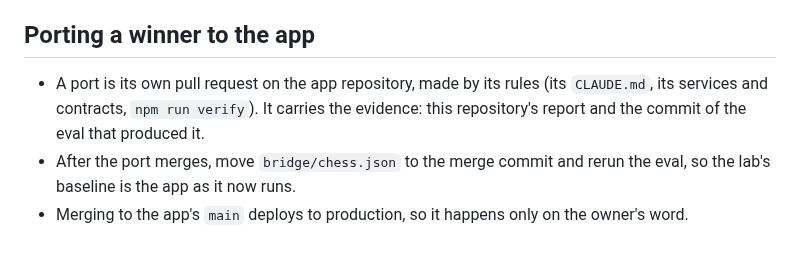
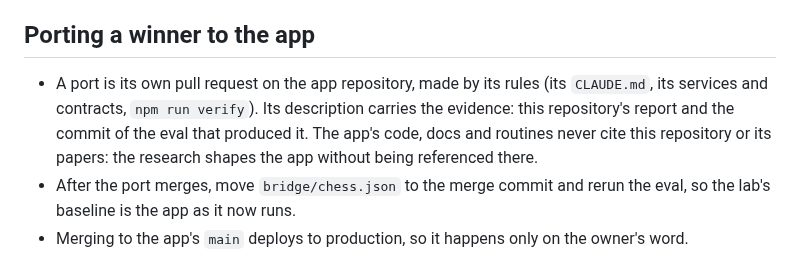
Before and after one commit to Aneesh-Pothuru/chess-coach-models, a Markdown page: CLAUDE.md, the part around the change. Drawn GitHub-style.

Commit message:
Keep citations of the lab out of the app
The owner asked that the app's code, docs and routines not cite the
research: it shapes the app without being referenced there. A port's
evidence (the report and the eval's commit) goes in its pull request's
description instead.

Co-Authored-By: Claude Opus 5.5 (1M context) <noreply@anthropic.com>
Claude-Session: https://claude.ai/code/session_0161TrjDDRsyakJgJqnj6569

```diff
--- a/CLAUDE.md
+++ b/CLAUDE.md
@@ -79,9 +79,11 @@ app's gets a parity eval, like `projects/winprob-parity/parity.py`.
 ## Porting a winner to the app
 
 - A port is its own pull request on the app repository, made by its rules (its
-  `CLAUDE.md`, its services and contracts, `npm run verify`). It carries the
-  evidence: this repository's report and the commit of the eval that produced
-  it.
+  `CLAUDE.md`, its services and contracts, `npm run verify`). Its description
+  carries the evidence: this repository's report and the commit of the eval
+  that produced it. The app's code, docs and routines never cite this
+  repository or its papers: the research shapes the app without being
+  referenced there.
 - After the port merges, move `bridge/chess.json` to the merge commit and
   rerun the eval, so the lab's baseline is the app as it now runs.
 - Merging to the app's `main` deploys to production, so it happens only on
```
